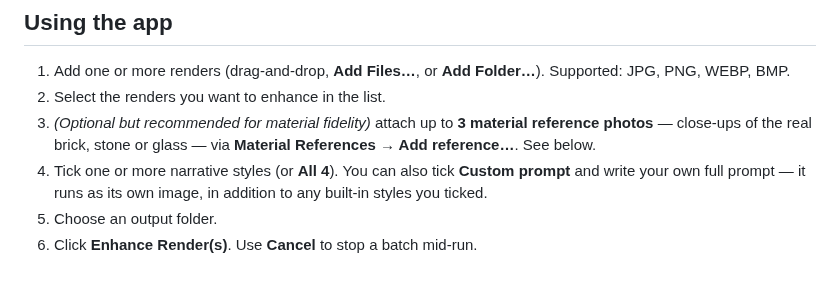
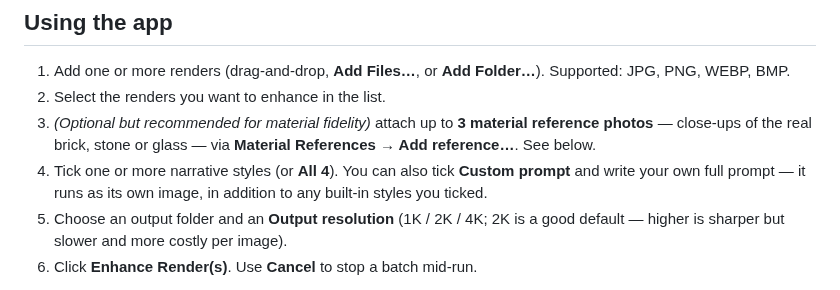
Before and after one commit to ericsteinhk-droid/scribbleaway, a Markdown page: RENDER_ENHANCER_README.md, the part around one of its changes. GitHub-like rendering.

```diff
--- a/RENDER_ENHANCER_README.md
+++ b/RENDER_ENHANCER_README.md
@@ -50,7 +53,8 @@ narrative for any run.
 4. Tick one or more narrative styles (or **All 4**). You can also tick
    **Custom prompt** and write your own full prompt — it runs as its own image,
    in addition to any built-in styles you ticked.
-5. Choose an output folder.
+5. Choose an output folder and an **Output resolution** (1K / 2K / 4K; 2K is a
+   good default — higher is sharper but slower and more costly per image).
 6. Click **Enhance Render(s)**. Use **Cancel** to stop a batch mid-run.
 
 Each result is saved as `<originalname>_<style>.png` in the output folder, and
```
Also changed, not shown: other parts of RENDER_ENHANCER_README.md (+25 -24 lines), screenshots/render_enhancer_main.png, 1 other file.
